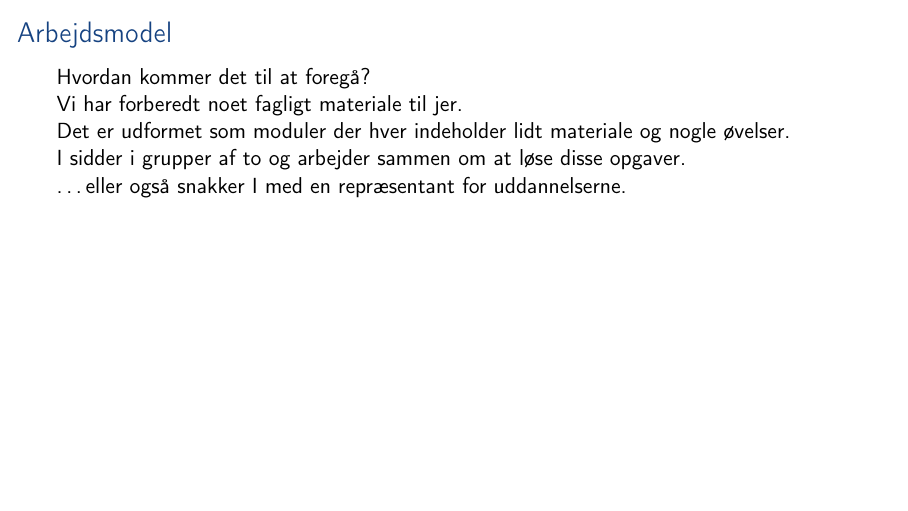
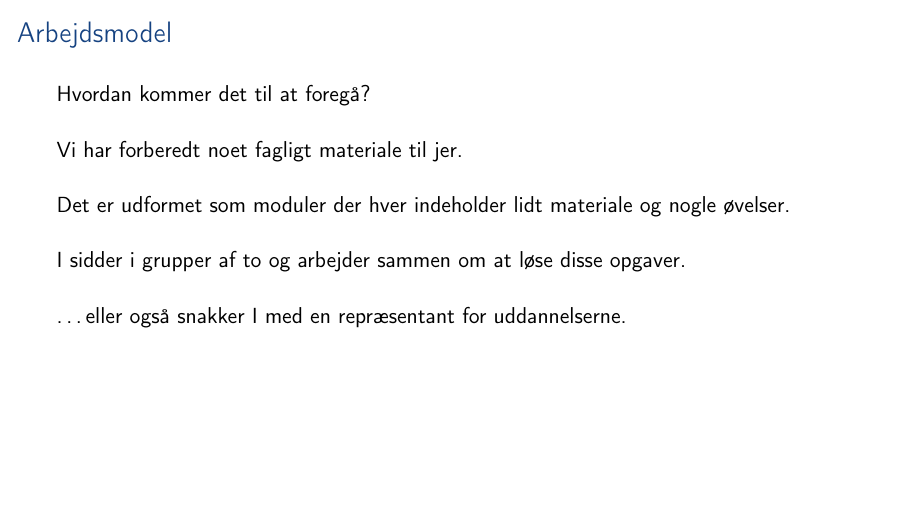
Before and after one commit to aslakjohansen/sdu-sest-student-visit, LaTeX slides (doc/slides_handouts.tex, which reads doc/slides_contents.tex): page 3 of 6. Compiled offline with pdfLaTeX.

Commit message:
Added spacin and pauses to a slide

```diff
--- a/doc/slides_contents.tex
+++ b/doc/slides_contents.tex
@@ -19,14 +19,23 @@
 \section{Arbejdsmodel}
 \begin{frame}
   \frametitle{Arbejdsmodel}
+  \vspace{3mm}
   Hvordan kommer det til at foregå?
 
+  \pause
+  \vspace{5mm}
   Vi har forberedt noet fagligt materiale til jer.
 
+  \pause
+  \vspace{5mm}
   Det er udformet som moduler der hver indeholder lidt materiale og nogle øvelser.
 
+  \pause
+  \vspace{5mm}
   I sidder i grupper af to og arbejder sammen om at løse disse opgaver.
 
+  \pause
+  \vspace{5mm}
   \ldots eller også snakker I med en repræsentant for uddannelserne.
 \end{frame}
 
```
